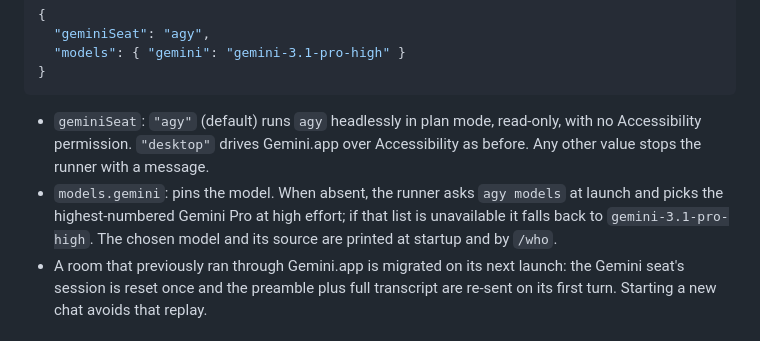
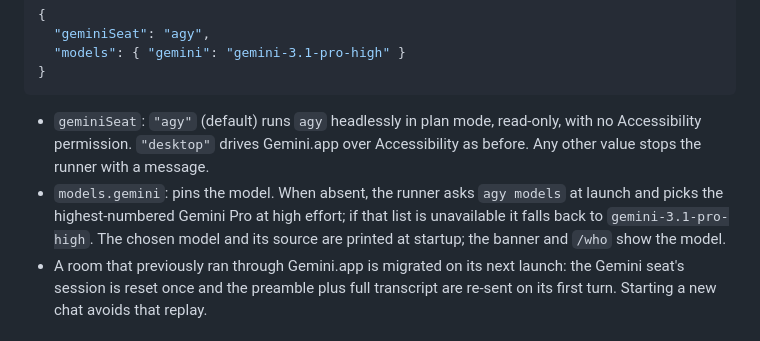
Before and after one commit to tedico/AgentsUniteDesktop, a Markdown page: README.md, the part around the change. GitHub-like rendering.

Commit message:
docs(readme): the model's source prints at startup only; /who shows the model
Task 6 review caught a sentence inherited from the plan that claimed /who
prints the model's source. The runner prints "@gemini model: <id> (<source>)"
once at startup; the banner and /who show the model id only (spec §3.5).

Leaves the project at: docs match the code; Task 7 field note and sprint
status follow.

Co-Authored-By: ✦ Gemini (Antigravity) <noreply@google.com>
Co-Authored-By: Claude Fable 5.1 <noreply@anthropic.com>
Claude-Session: https://claude.ai/code/session_01WWXpZo8ADYhkyoXPyauWwx

````diff
--- a/README.md
+++ b/README.md
@@ -128,7 +128,7 @@ Since 2026-09-10 the terminal runner drives `@gemini` through the Antigravity CL
 }
 ```
 - `geminiSeat`: `"agy"` (default) runs `agy` headlessly in plan mode, read-only, with no Accessibility permission. `"desktop"` drives Gemini.app over Accessibility as before. Any other value stops the runner with a message.
-- `models.gemini`: pins the model. When absent, the runner asks `agy models` at launch and picks the highest-numbered Gemini Pro at high effort; if that list is unavailable it falls back to `gemini-3.1-pro-high`. The chosen model and its source are printed at startup and by `/who`.
+- `models.gemini`: pins the model. When absent, the runner asks `agy models` at launch and picks the highest-numbered Gemini Pro at high effort; if that list is unavailable it falls back to `gemini-3.1-pro-high`. The chosen model and its source are printed at startup; the banner and `/who` show the model.
 - A room that previously ran through Gemini.app is migrated on its next launch: the Gemini seat's session is reset once and the preamble plus full transcript are re-sent on its first turn. Starting a new chat avoids that replay.
 
 ### Architectural Nuance: Desktop App vs. CLI App
````
